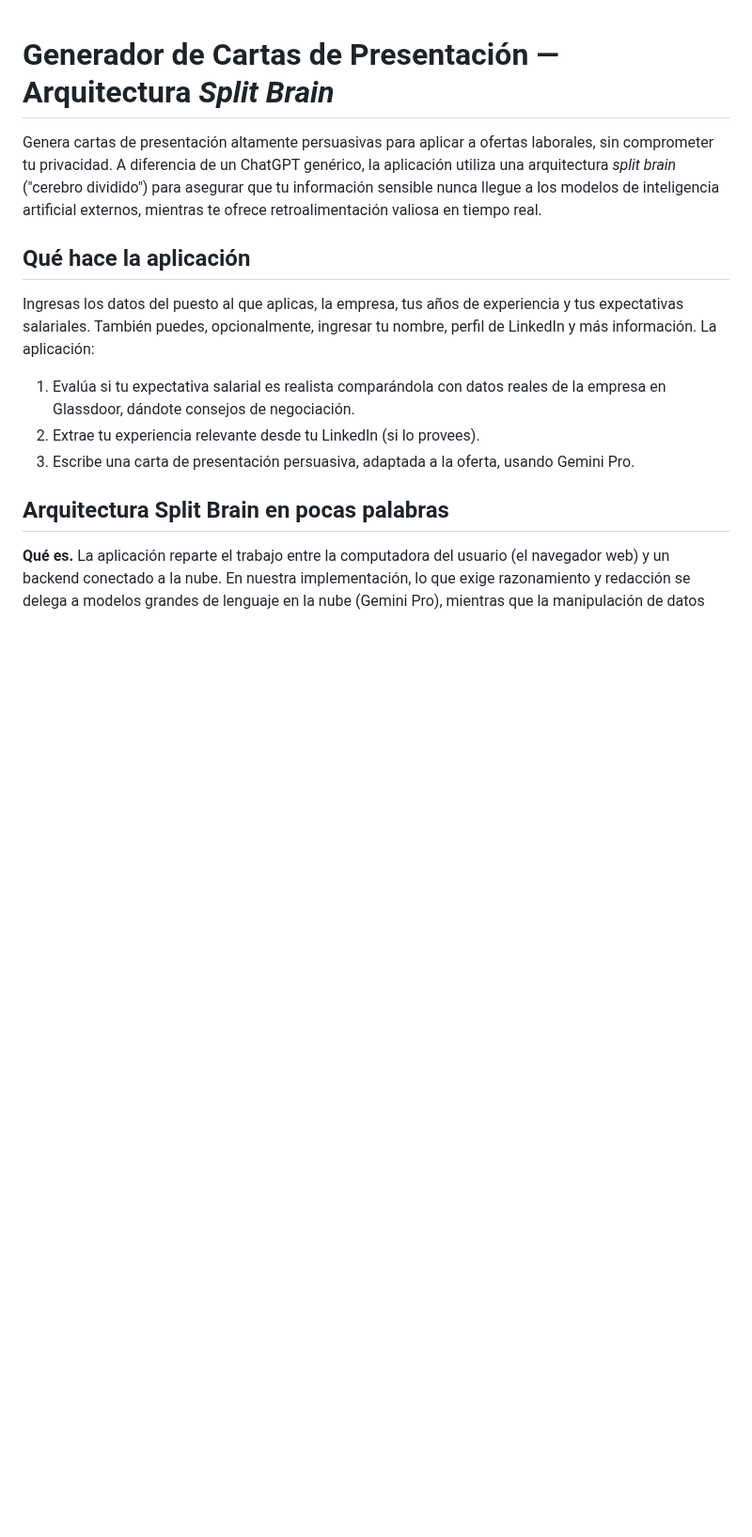
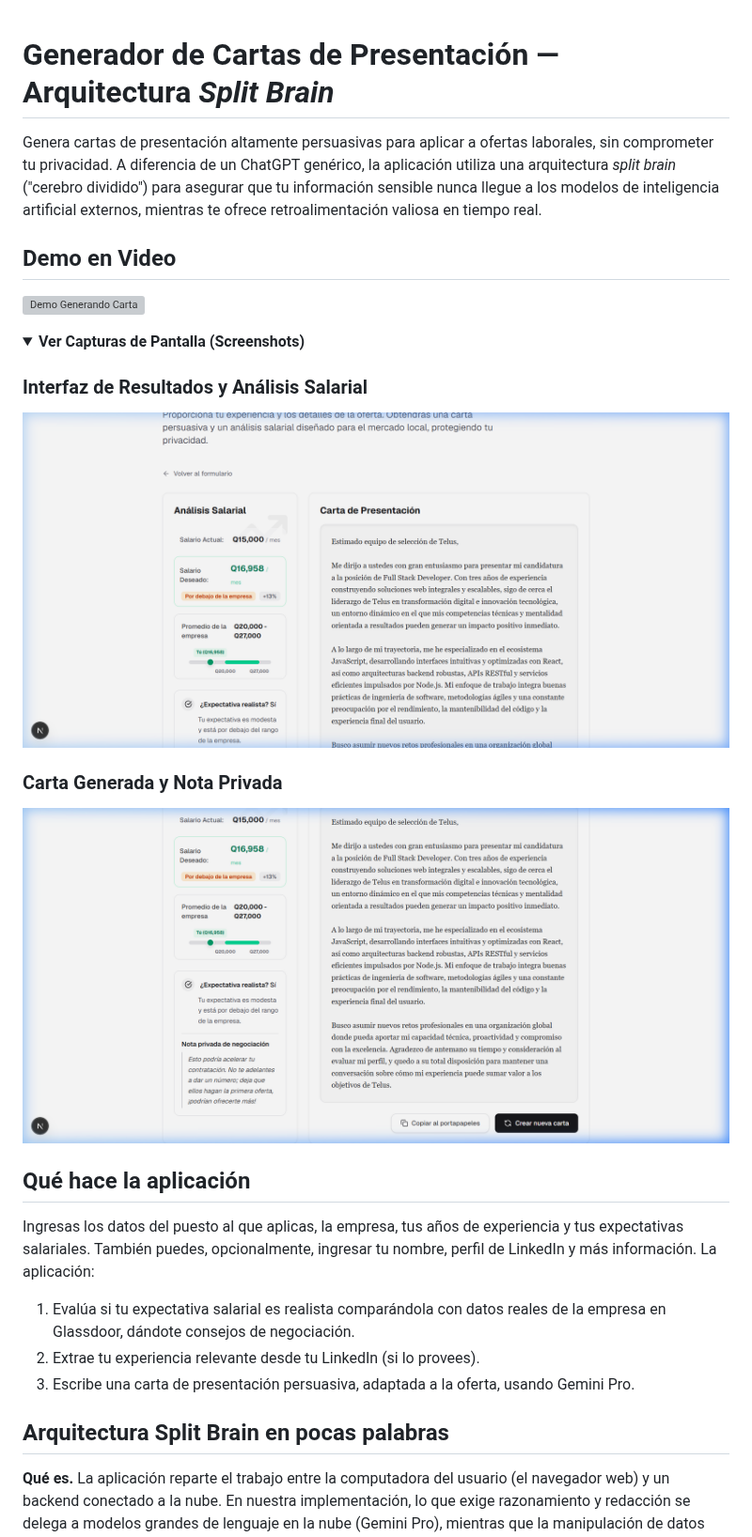
Before and after one commit to cuprumbot/cover-letter-local, a Markdown page: README.md, the part around the change. Shown at 94% size. GitHub-like rendering; pictures changed too: docs/assets/app_result_private.png (added), docs/assets/app_result_top.png (added); folded sections open; blank space fills up the shorter version; grey boxes are pictures that could not be loaded.

Commit message:
docs: add animated demo and screenshots to readme

```diff
--- a/README.md
+++ b/README.md
@@ -1,6 +1,21 @@
 # Generador de Cartas de Presentación — Arquitectura *Split Brain*
 
 Genera cartas de presentación altamente persuasivas para aplicar a ofertas laborales, sin comprometer tu privacidad. A diferencia de un ChatGPT genérico, la aplicación utiliza una arquitectura *split brain* ("cerebro dividido") para asegurar que tu información sensible nunca llegue a los modelos de inteligencia artificial externos, mientras te ofrece retroalimentación valiosa en tiempo real.
+
+## Demo en Video
+
+![Demo Generando Carta](docs/assets/demo.webp)
+
+<details>
+<summary><b>Ver Capturas de Pantalla (Screenshots)</b></summary>
+
+### Interfaz de Resultados y Análisis Salarial
+![Resultado Superior](docs/assets/app_result_top.png)
+
+### Carta Generada y Nota Privada
+![Nota Privada](docs/assets/app_result_private.png)
+</details>
+
 
 ## Qué hace la aplicación
 
```
Also changed, not shown: PENDING.md (+1 -8 lines), 1 other file.
